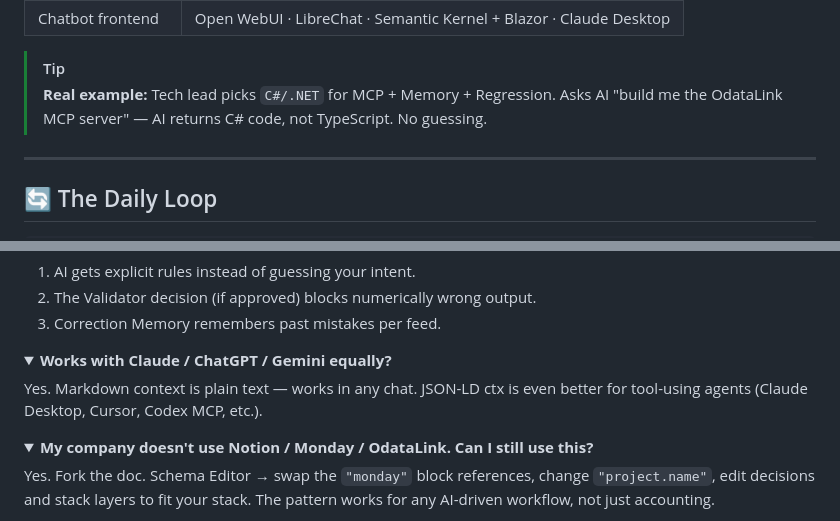
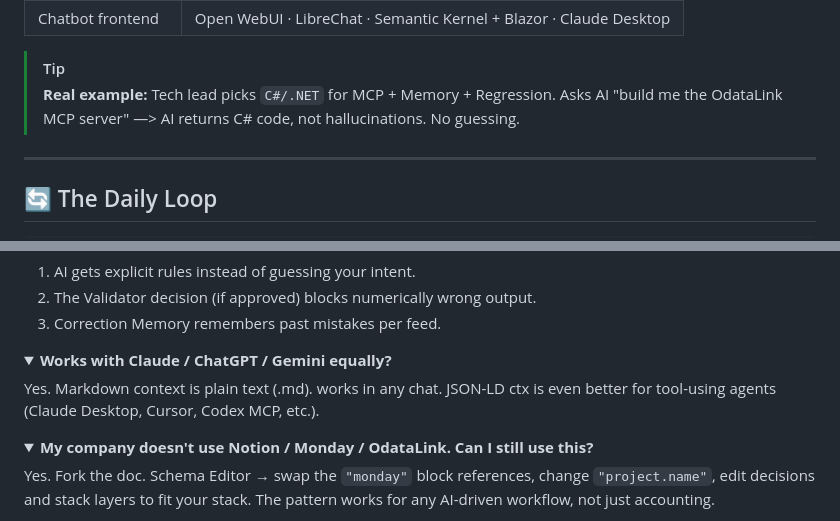
Before and after one commit to ayverma/design-decisions-AI-stack, a Markdown page: README.md, 2 parts joined by grey strips. Rendered like a GitHub page; folded sections open.

```diff
--- a/README.md
+++ b/README.md
@@ -136,7 +136,7 @@ Open the **Stack Matrix** tab. One pick per layer.
 | Chatbot frontend | Open WebUI · LibreChat · Semantic Kernel + Blazor · Claude Desktop |
 
 > [!TIP]
-> **Real example:** Tech lead picks `C#/.NET` for MCP + Memory + Regression. Asks AI "build me the OdataLink MCP server" — AI returns C# code, not TypeScript. No guessing.
+> **Real example:** Tech lead picks `C#/.NET` for MCP + Memory + Regression. Asks AI "build me the OdataLink MCP server" —> AI returns C# code, not hallucinations. No guessing.
 
 ---
 
@@ -378,7 +378,7 @@ Yes, indirectly. Three reasons:
 <details>
 <summary><b>Works with Claude / ChatGPT / Gemini equally?</b></summary>
 
-Yes. Markdown context is plain text — works in any chat. JSON-LD ctx is even better for tool-using agents (Claude Desktop, Cursor, Codex MCP, etc.).
+Yes. Markdown context is plain text (.md). works in any chat. JSON-LD ctx is even better for tool-using agents (Claude Desktop, Cursor, Codex MCP, etc.).
 </details>
 
 <details>
```
Also changed, not shown: other parts of README.md (+16 -16 lines).
